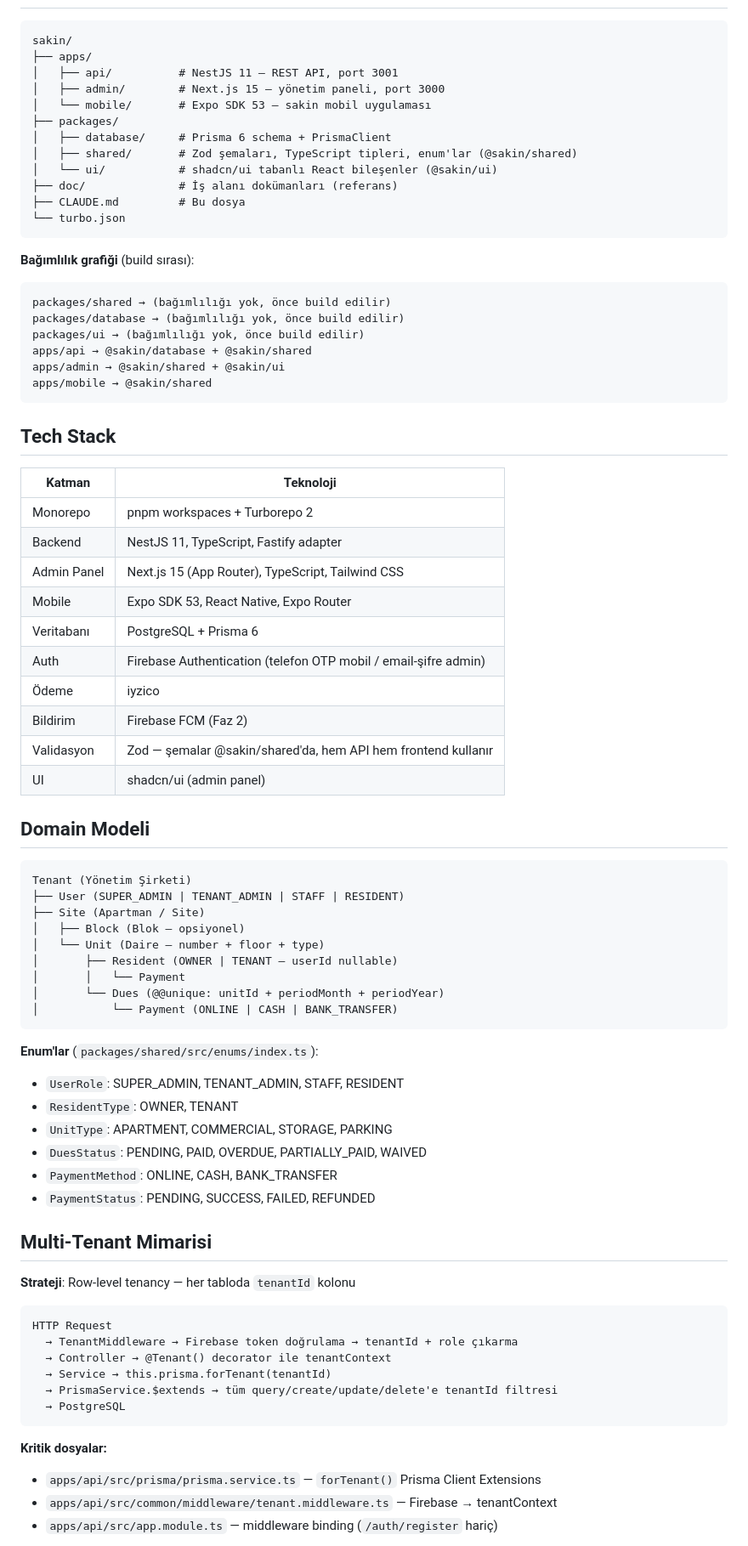
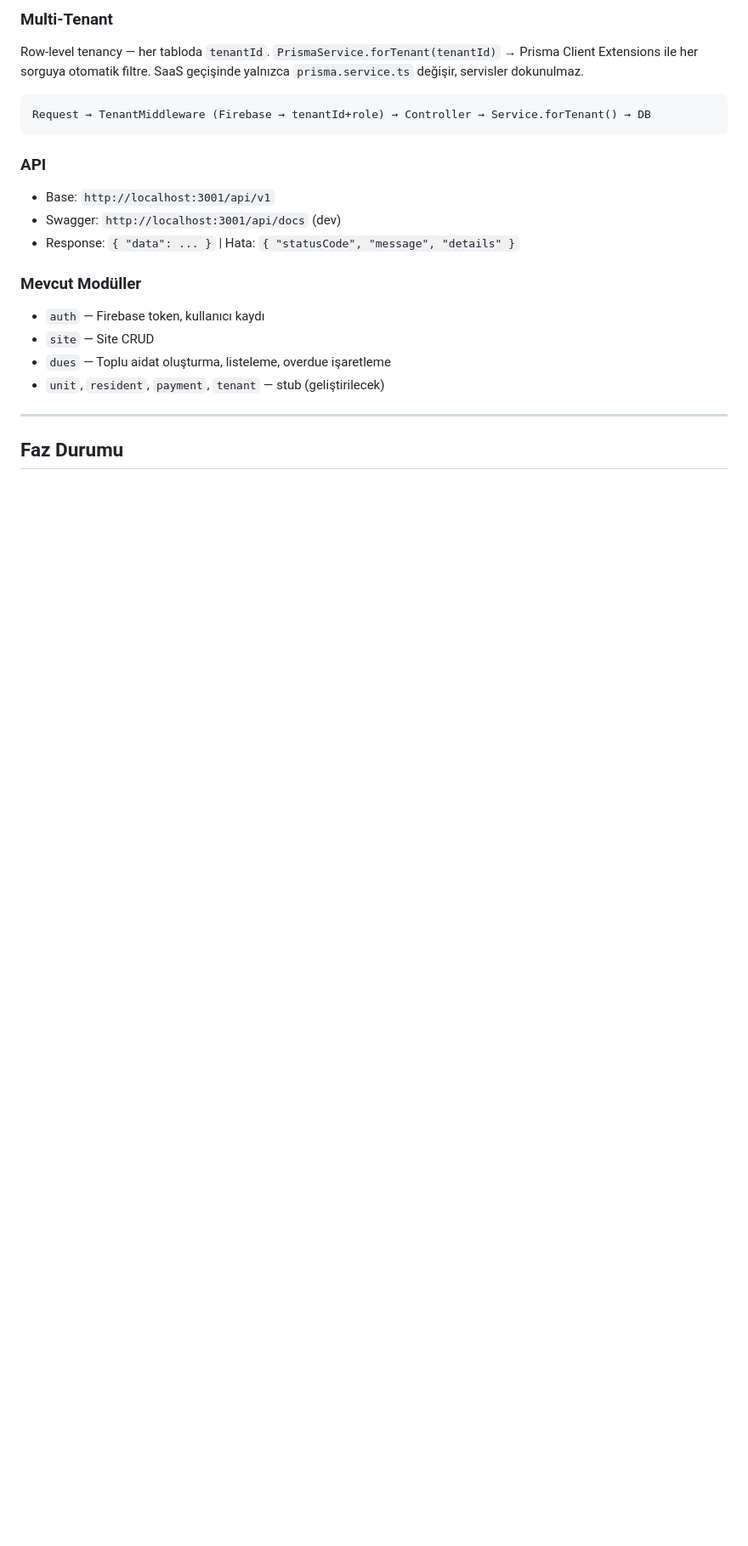
Before and after one commit to neuroqubit-labs/sakin, a Markdown page: CLAUDE.md, the part around one of its changes. Shown at 85% size. Rendered like a GitHub page; blank space fills up the shorter version.

````diff
--- a/CLAUDE.md
+++ b/CLAUDE.md
@@ -30,81 +177,24 @@ Bina yönetim sektörünün temel operasyonları:
+### Multi-Tenant
+Row-level tenancy — her tabloda `tenantId`.
+`PrismaService.forTenant(tenantId)` → Prisma Client Extensions ile her sorguya otomatik filtre.
+SaaS geçişinde yalnızca `prisma.service.ts` değişir, servisler dokunulmaz.
 
 ```
-sakin/
-├── apps/
-│   ├── api/          # NestJS 11 — REST API, port 3001
-│   ├── admin/        # Next.js 15 — yönetim paneli, port 3000
-│   └── mobile/       # Expo SDK 53 — sakin mobil uygulaması
-├── packages/
-│   ├── database/     # Prisma 6 schema + PrismaClient
-│   ├── shared/       # Zod şemaları, TypeScript tipleri, enum'lar (@sakin/shared)
-│   └── ui/           # shadcn/ui tabanlı React bileşenler (@sakin/ui)
-├── doc/              # İş alanı dokümanları (referans)
-├── CLAUDE.md         # Bu dosya
-└── turbo.json
+Request → TenantMiddleware (Firebase → tenantId+role) → Controller → Service.forTenant() → DB
 ```
 
-**Bağımlılık grafiği** (build sırası):
-```
-packages/shared → (bağımlılığı yok, önce build edilir)
-packages/database → (bağımlılığı yok, önce build edilir)
-packages/ui → (bağımlılığı yok, önce build edilir)
-apps/api → @sakin/database + @sakin/shared
-apps/admin → @sakin/shared + @sakin/ui
-apps/mobile → @sakin/shared
-```
+### API
+- Base: `http://localhost:3001/api/v1`
+- Swagger: `http://localhost:3001/api/docs` (dev)
+- Response: `{ "data": ... }` | Hata: `{ "statusCode", "message", "details" }`
 
-## Tech Stack
+### Mevcut Modüller
+- `auth` — Firebase token, kullanıcı kaydı
+- `site` — Site CRUD
+- `dues` — Toplu aidat oluşturma, listeleme, overdue işaretleme
+- `unit`, `resident`, `payment`, `tenant` — stub (geliştirilecek)
 
-| Katman | Teknoloji |
-|--------|-----------|
-| Monorepo | pnpm workspaces + Turborepo 2 |
-| Backend | NestJS 11, TypeScript, Fastify adapter |
-| Admin Panel | Next.js 15 (App Router), TypeScript, Tailwind CSS |
-| Mobile | Expo SDK 53, React Native, Expo Router |
-| Veritabanı | PostgreSQL + Prisma 6 |
-| Auth | Firebase Authentication (telefon OTP mobil / email-şifre admin) |
-| Ödeme | iyzico |
-| Bildirim | Firebase FCM (Faz 2) |
-| Validasyon | Zod — şemalar @sakin/shared'da, hem API hem frontend kullanır |
-| UI | shadcn/ui (admin panel) |
+---
 
-## Domain Modeli
+## Faz Durumu
 
-```
-Tenant (Yönetim Şirketi)
-├── User (SUPER_ADMIN | TENANT_ADMIN | STAFF | RESIDENT)
-├── Site (Apartman / Site)
-│   ├── Block (Blok — opsiyonel)
-│   └── Unit (Daire — number + floor + type)
-│       ├── Resident (OWNER | TENANT — userId nullable)
-│       │   └── Payment
-│       └── Dues (@@unique: unitId + periodMonth + periodYear)
-│           └── Payment (ONLINE | CASH | BANK_TRANSFER)
-```
-
-**Enum'lar** (`packages/shared/src/enums/index.ts`):
-- `UserRole`: SUPER_ADMIN, TENANT_ADMIN, STAFF, RESIDENT
-- `ResidentType`: OWNER, TENANT
-- `UnitType`: APARTMENT, COMMERCIAL, STORAGE, PARKING
-- `DuesStatus`: PENDING, PAID, OVERDUE, PARTIALLY_PAID, WAIVED
-- `PaymentMethod`: ONLINE, CASH, BANK_TRANSFER
-- `PaymentStatus`: PENDING, SUCCESS, FAILED, REFUNDED
-
-## Multi-Tenant Mimarisi
-
-**Strateji**: Row-level tenancy — her tabloda `tenantId` kolonu
-
-```
-HTTP Request
-  → TenantMiddleware → Firebase token doğrulama → tenantId + role çıkarma
-  → Controller → @Tenant() decorator ile tenantContext
-  → Service → this.prisma.forTenant(tenantId)
-  → PrismaService.$extends → tüm query/create/update/delete'e tenantId filtresi
-  → PostgreSQL
-```
-
-**Kritik dosyalar:**
-- `apps/api/src/prisma/prisma.service.ts` — `forTenant()` Prisma Client Extensions
-- `apps/api/src/common/middleware/tenant.middleware.ts` — Firebase → tenantContext
-- `apps/api/src/app.module.ts` — middleware binding (`/auth/register` hariç)
-
````
Also changed, not shown: other parts of CLAUDE.md (+193 -126 lines).
